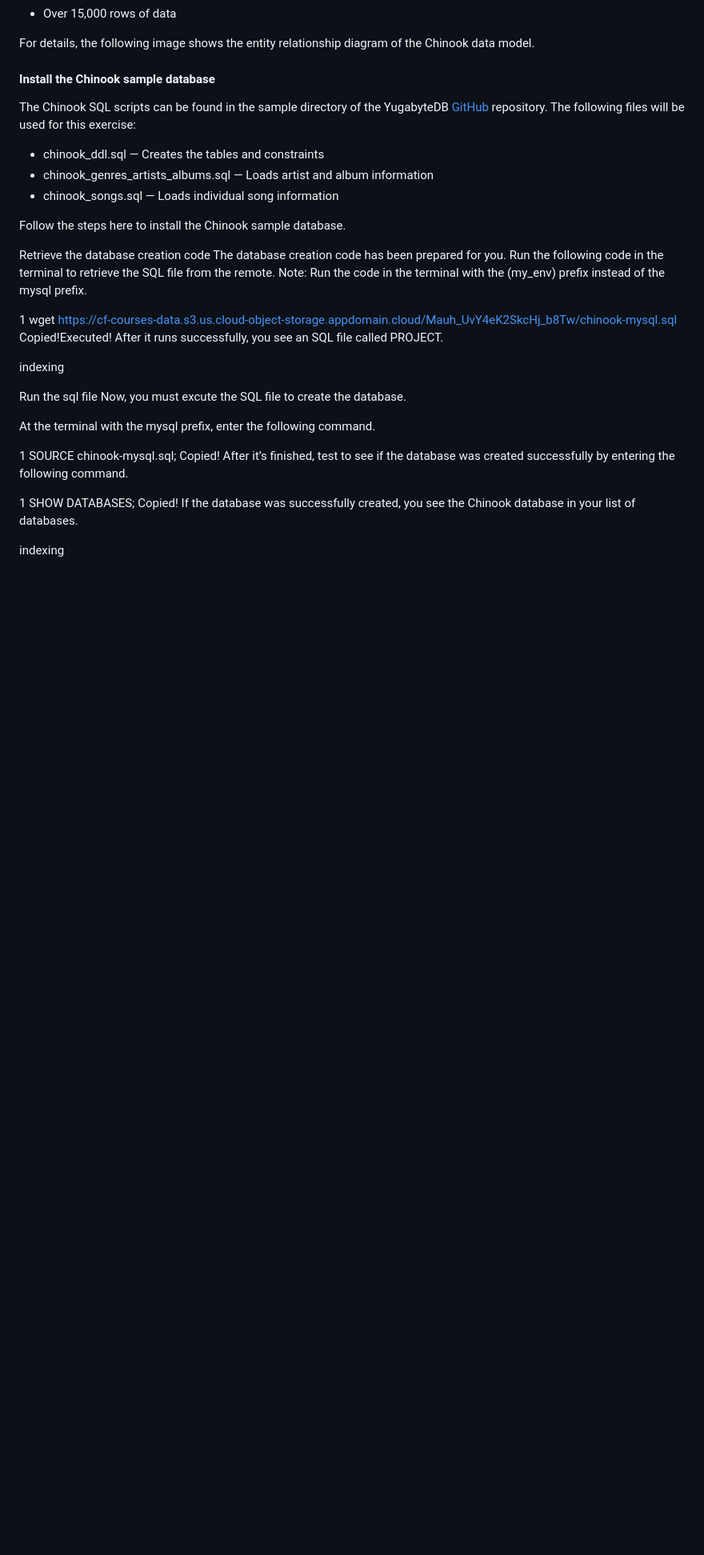
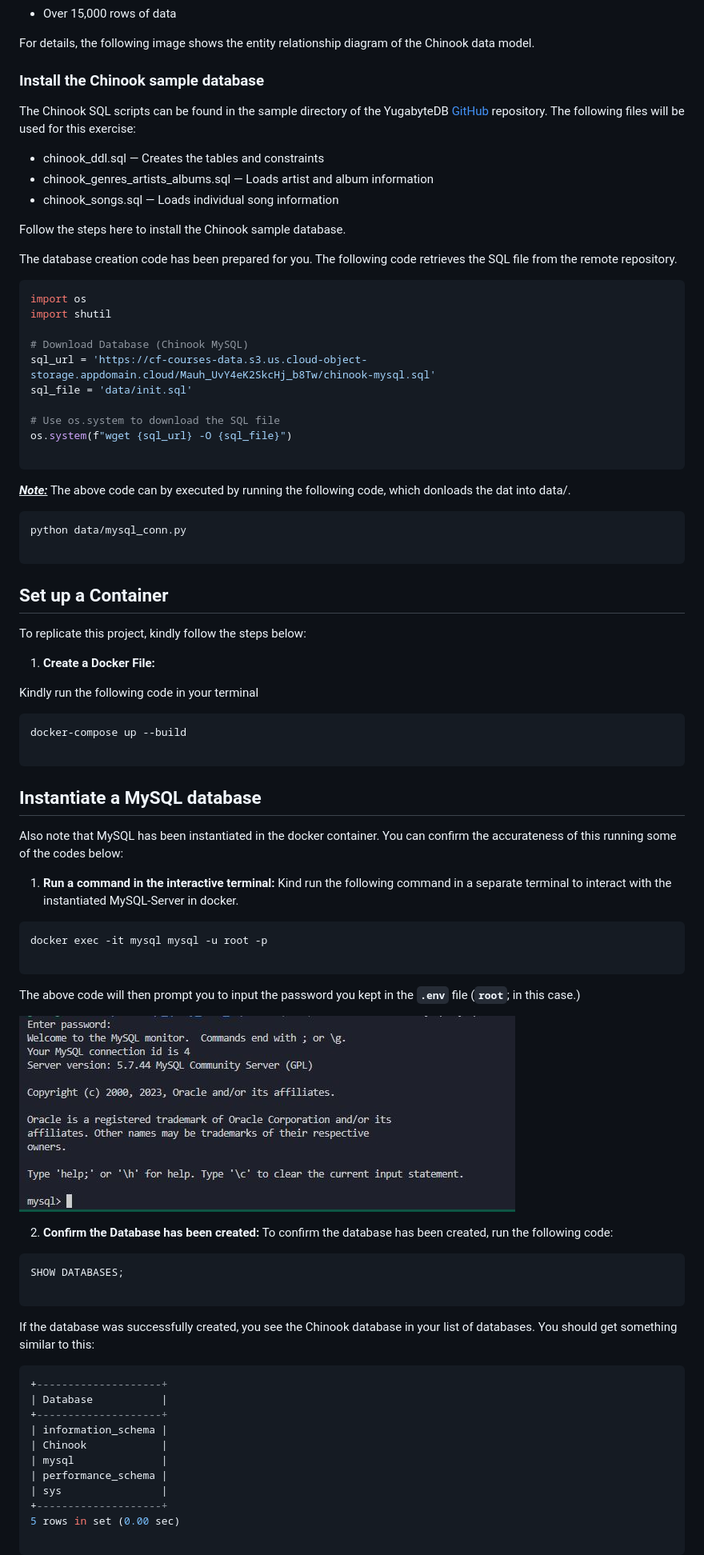
Before and after one commit to onisj/sql_query_with_nlp, a Markdown page: README.md, the part around one of its changes. Shown at 80% size. Rendered like a GitHub page; pictures changed too: images/mysql_1.JPG (added); blank space fills up the shorter version.

````diff
--- a/README.md
+++ b/README.md
@@ -256,7 +90,7 @@ The Chinook data model represents a digital media store, including tables for ar
 
 For details, the following image shows the entity relationship diagram of the Chinook data model.
 
-#### **Install the Chinook sample database**
+### **Install the Chinook sample database**
 
 The Chinook SQL scripts can be found in the sample directory of the YugabyteDB [GitHub](https://github.com/yugabyte/yugabyte-db) repository. The following files will be used for this exercise:
 
@@ -267,31 +101,75 @@ The Chinook SQL scripts can be found in the sample directory of the YugabyteDB [
 
 Follow the steps here to install the Chinook sample database.
 
+The database creation code has been prepared for you. The following code retrieves the SQL file from the remote repository.
 
-Retrieve the database creation code
-The database creation code has been prepared for you. Run the following code in the terminal to retrieve the SQL file from the remote.
-Note: Run the code in the terminal with the (my_env) prefix instead of the mysql prefix.
+```python
+import os
+import shutil
 
-1
-wget https://cf-courses-data.s3.us.cloud-object-storage.appdomain.cloud/Mauh_UvY4eK2SkcHj_b8Tw/chinook-mysql.sql
-Copied!Executed!
-After it runs successfully, you see an SQL file called PROJECT.
+# Download Database (Chinook MySQL)
+sql_url = 'https://cf-courses-data.s3.us.cloud-object-storage.appdomain.cloud/Mauh_UvY4eK2SkcHj_b8Tw/chinook-mysql.sql'
+sql_file = 'data/init.sql'
 
-indexing
+# Use os.system to download the SQL file
+os.system(f"wget {sql_url} -O {sql_file}")
 
-Run the sql file
-Now, you must excute the SQL file to create the database.
+```
+<u>***Note:***</u> The above code can by executed by running the following code, which donloads the dat into data/.
 
-At the terminal with the mysql prefix, enter the following command.
+```python
+python data/mysql_conn.py
 
-1
-SOURCE chinook-mysql.sql;
-Copied!
-After it’s finished, test to see if the database was created successfully by entering the following command.
+```
 
-1
+
+## **Set up a Container**
+
+To replicate this project, kindly follow the steps below:
+
+1. **Create a Docker File:**
+
+Kindly run the following code in your terminal
+
+```bash
+docker-compose up --build
+
+```
+
+## **Instantiate a MySQL database**
+
+Also note that MySQL has been instantiated in the docker container. You can confirm the accurateness of this running some of the codes below:
+
+1. **Run a command in the interactive terminal:**
+Kind run the following command in a separate terminal to interact with the instantiated MySQL-Server in docker.
+```bash
+docker exec -it mysql mysql -u root -p
+
+```
+The above code will then prompt you to input the password you kept in the **`.env`** file (**`root`**; in this case.)
+
+![step1](./images/mysql_1.JPG)
+
+2. **Confirm the Database has been created:**
+To confirm the database has been created, run the following code:
+
+```bash
 SHOW DATABASES;
-Copied!
-If the database was successfully created, you see the Chinook database in your list of databases.
 
-indexing
+```
+If the database was successfully created, you see the Chinook database in your list of databases. You should get something similar to this:
+
+```sql
++--------------------+
+| Database           |
++--------------------+
+| information_schema |
+| Chinook            |
+| mysql              |
+| performance_schema |
+| sys                |
++--------------------+
+5 rows in set (0.00 sec)
+
+```
+
````
Also changed, not shown: other parts of README.md (+40 -189 lines), 12 other files.
